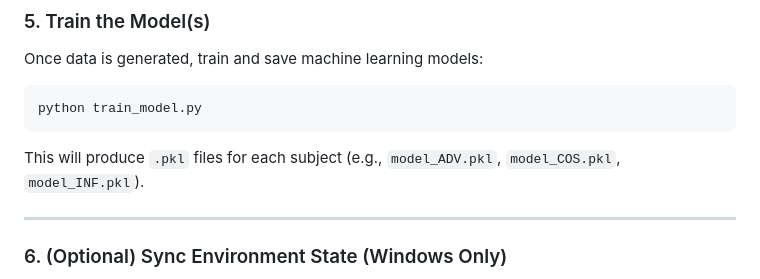
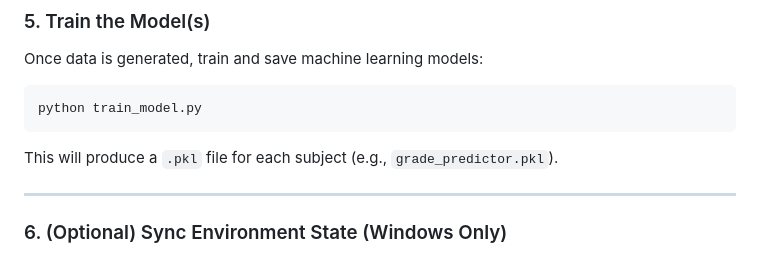
Before and after one commit to IntrovertBocchi/FYP-Web-App-Student-Grades, a Markdown page: README.md, the part around the change. Drawn GitHub-style.

````diff
--- a/README.md
+++ b/README.md
@@ -61,7 +61,7 @@ Once data is generated, train and save machine learning models:
 python train_model.py
 ```
 
-This will produce `.pkl` files for each subject (e.g., `model_ADV.pkl`, `model_COS.pkl`, `model_INF.pkl`).
+This will produce a `.pkl` file for each subject (e.g., `grade_predictor.pkl`).
 
 ---
 
````
